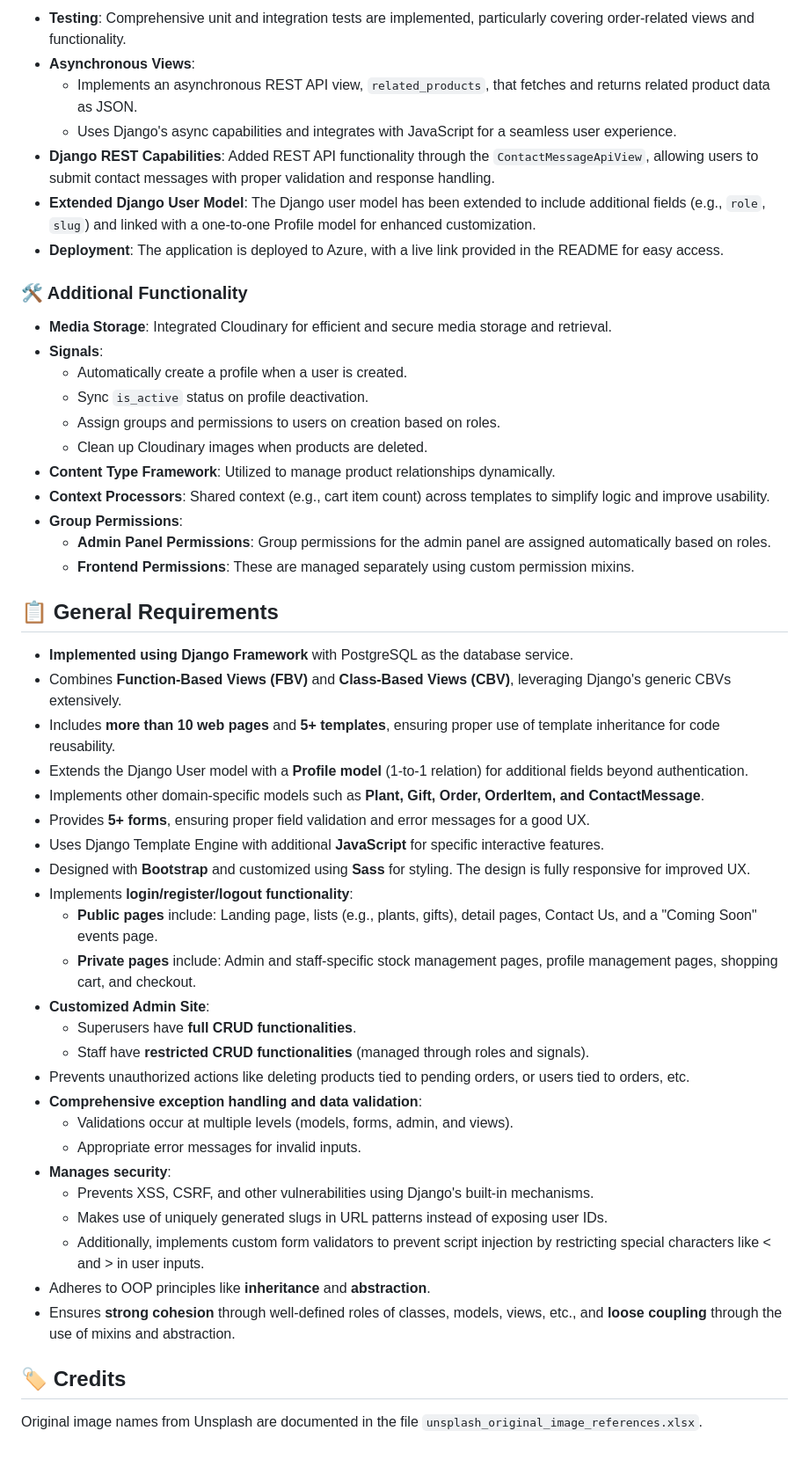
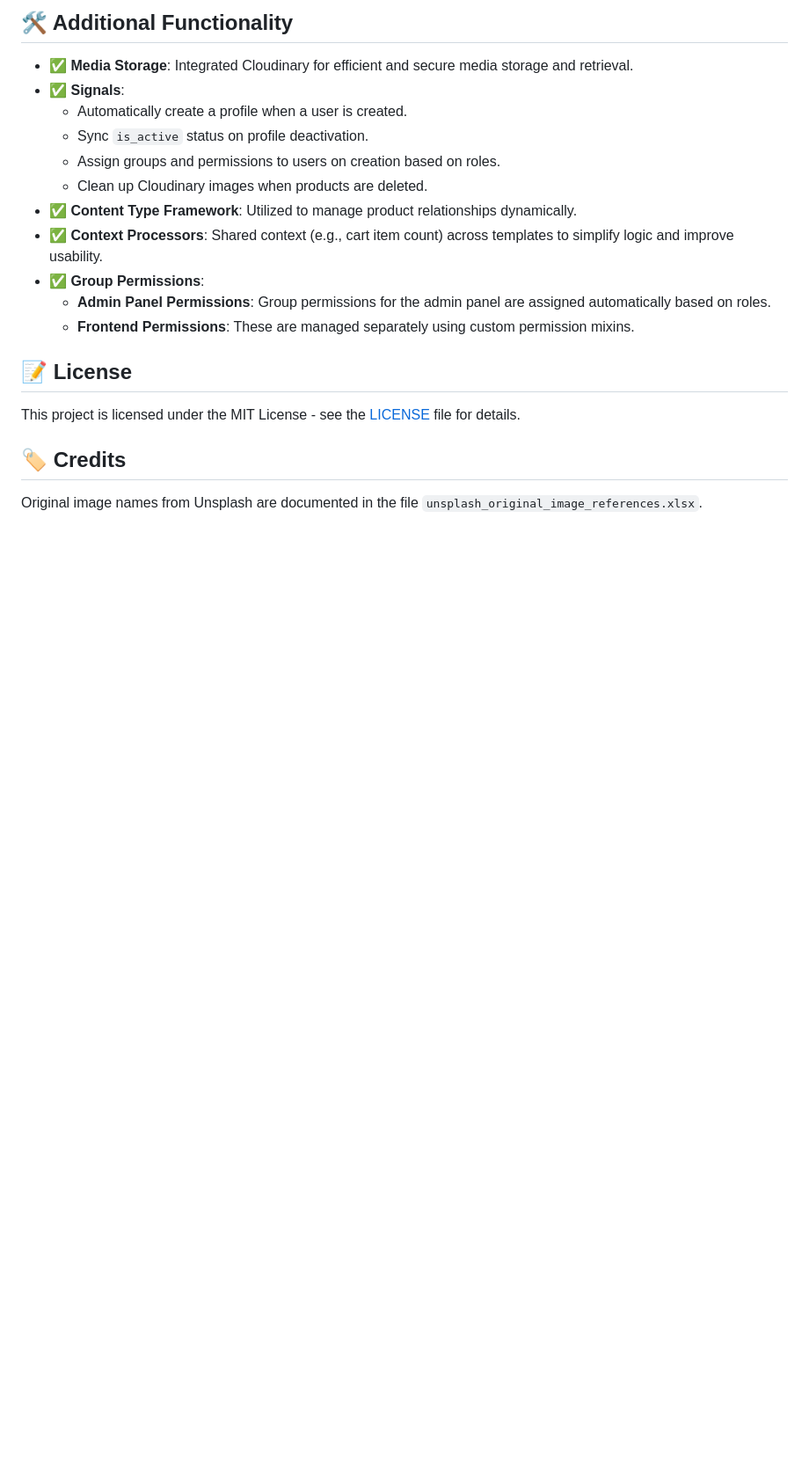
Before and after one commit to Polishko/The-Secret-Garden, a Markdown page: README.md, the part around one of its changes. Shown at 88% size. GitHub-like rendering; blank space fills up the shorter version.

```diff
--- a/README.md
+++ b/README.md
@@ -73,54 +36,19 @@ python manage.py runserver
 
-- **Testing**: Comprehensive unit and integration tests are implemented, particularly covering order-related views and functionality.
-- **Asynchronous Views**:
-  - Implements an asynchronous REST API view, `related_products`, that fetches and returns related product data as JSON.
-  - Uses Django's async capabilities and integrates with JavaScript for a seamless user experience.
-- **Django REST Capabilities**: Added REST API functionality through the `ContactMessageApiView`, allowing users to submit contact messages with proper validation and response handling.
-- **Extended Django User Model**: The Django user model has been extended to include additional fields (e.g., `role`, `slug`) and linked with a one-to-one Profile model for enhanced customization.
-- **Deployment**: The application is deployed to Azure, with a live link provided in the README for easy access.
-
-### 🛠️ Additional Functionality
-
-- **Media Storage**: Integrated Cloudinary for efficient and secure media storage and retrieval.
-- **Signals**:
+## 🛠️ Additional Functionality
+- ✅ **Media Storage**: Integrated Cloudinary for efficient and secure media storage and retrieval.
+- ✅ **Signals**:
   - Automatically create a profile when a user is created.
   - Sync `is_active` status on profile deactivation.
   - Assign groups and permissions to users on creation based on roles.
   - Clean up Cloudinary images when products are deleted.
-- **Content Type Framework**: Utilized to manage product relationships dynamically.
-- **Context Processors**: Shared context (e.g., cart item count) across templates to simplify logic and improve usability.
-- **Group Permissions**:
+- ✅ **Content Type Framework**: Utilized to manage product relationships dynamically.
+- ✅ **Context Processors**: Shared context (e.g., cart item count) across templates to simplify logic and improve usability.
+- ✅ **Group Permissions**:
   - **Admin Panel Permissions**: Group permissions for the admin panel are assigned automatically based on roles.
   - **Frontend Permissions**: These are managed separately using custom permission mixins.
 
-
-## 📋 General Requirements
-
-- **Implemented using Django Framework** with PostgreSQL as the database service.
-- Combines **Function-Based Views (FBV)** and **Class-Based Views (CBV)**, leveraging Django's generic CBVs extensively.
-- Includes **more than 10 web pages** and **5+ templates**, ensuring proper use of template inheritance for code reusability.
-- Extends the Django User model with a **Profile model** (1-to-1 relation) for additional fields beyond authentication.
-- Implements other domain-specific models such as **Plant, Gift, Order, OrderItem, and ContactMessage**.
-- Provides **5+ forms**, ensuring proper field validation and error messages for a good UX.
-- Uses Django Template Engine with additional **JavaScript** for specific interactive features.
-- Designed with **Bootstrap** and customized using **Sass** for styling. The design is fully responsive for improved UX.
-- Implements **login/register/logout functionality**:
-  - **Public pages** include: Landing page, lists (e.g., plants, gifts), detail pages, Contact Us, and a "Coming Soon" events page.
-  - **Private pages** include: Admin and staff-specific stock management pages, profile management pages, shopping cart, and checkout.
-- **Customized Admin Site**:
-  - Superusers have **full CRUD functionalities**.
-  - Staff have **restricted CRUD functionalities** (managed through roles and signals).
-- Prevents unauthorized actions like deleting products tied to pending orders, or users tied to orders, etc.
-- **Comprehensive exception handling and data validation**:
-  - Validations occur at multiple levels (models, forms, admin, and views).
-  - Appropriate error messages for invalid inputs.
-- **Manages security**:
-  - Prevents XSS, CSRF, and other vulnerabilities using Django's built-in mechanisms.
-  - Makes use of uniquely generated slugs in URL patterns instead of exposing user IDs.
-  - Additionally, implements custom form validators to prevent script injection by restricting special characters like < and > in user inputs.
-- Adheres to OOP principles like **inheritance** and **abstraction**.
-- Ensures **strong cohesion** through well-defined roles of classes, models, views, etc., and **loose coupling** through the use of mixins and abstraction.
+## 📝 License
+This project is licensed under the MIT License - see the [LICENSE](LICENSE) file for details.
 
 ## 🏷️ Credits
-
 Original image names from Unsplash are documented in the file `unsplash_original_image_references.xlsx`.
```
Also changed, not shown: other parts of README.md (+26 -63 lines).
